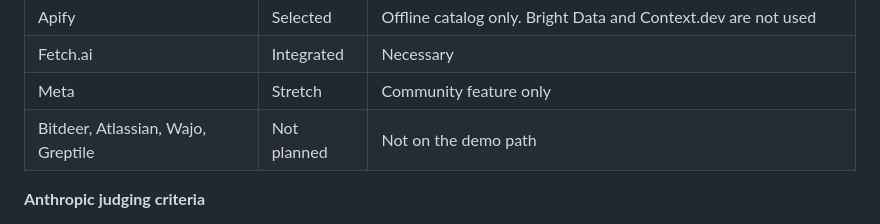
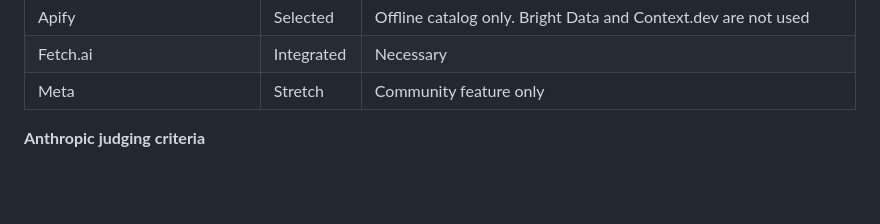
Before and after one commit to Atharvp18/rewind, a Markdown page: doc/2026-10-23-rewind-final-review.md, the part around the change. GitHub-like rendering; blank space fills up the shorter version.

Commit message:
Update planned features in final review document
Removed Bitdeer, Atlassian, Wajo, and Greptile from the not planned section.

```diff
--- a/doc/2026-10-23-rewind-final-review.md
+++ b/doc/2026-10-23-rewind-final-review.md
@@ -95,7 +95,6 @@ Sponsor details come from sponsor announcements. Full track briefs were not read
 | Apify | Selected | Offline catalog only. Bright Data and Context.dev are not used |
 | Fetch.ai | Integrated | Necessary |
 | Meta | Stretch | Community feature only |
-| Bitdeer, Atlassian, Wajo, Greptile | Not planned | Not on the demo path |
 
 **Anthropic judging criteria**
 
```
